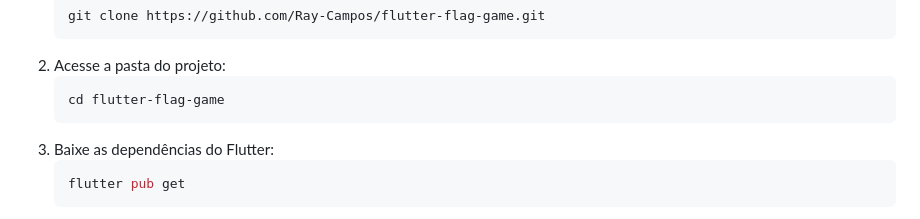
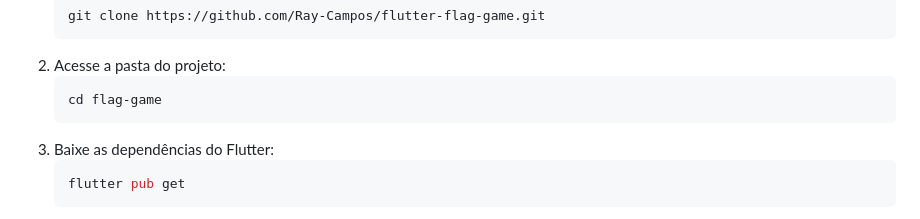
Before and after one commit to Ray-Campos/flutter-flag-game, a Markdown page: README.md, the part around the change. Rendered like a GitHub page.

````diff
--- a/README.md
+++ b/README.md
@@ -47,7 +47,7 @@ O código-fonte está modularizado para facilitar a manutenção e escalabilidad
    ```
 2. Acesse a pasta do projeto:
    ```bash
-   cd flutter-flag-game
+   cd flag-game
    ```
 3. Baixe as dependências do Flutter:
    ```bash
````
